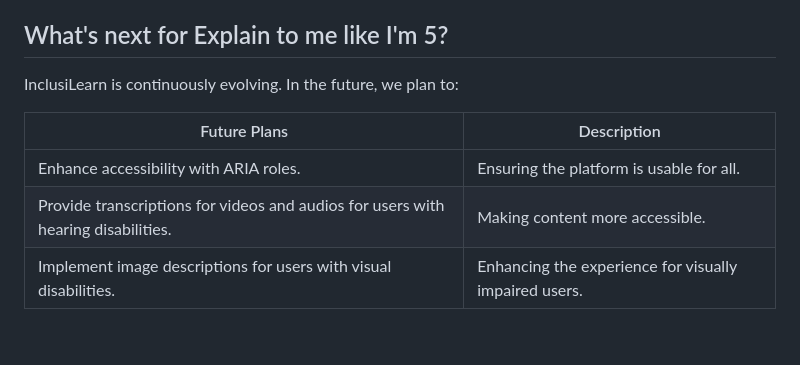
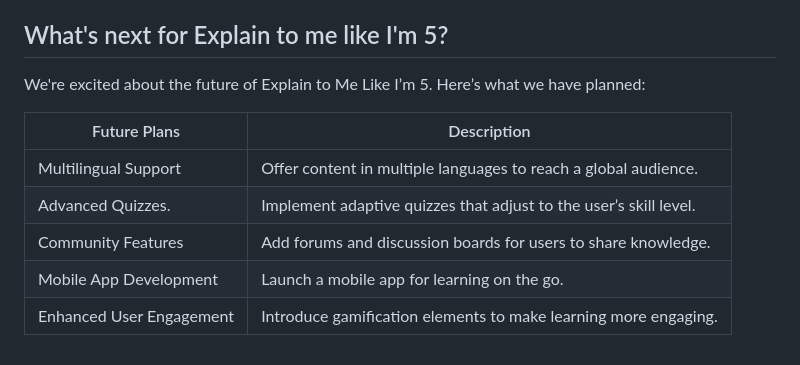
Before and after one commit to kosuri-indu/ExplainLikeIAmFive, a Markdown page: README.md, the part around the change. Drawn GitHub-style.

```diff
--- a/README.md
+++ b/README.md
@@ -81,10 +81,12 @@ Creating Explain to Me Like I’m 5 taught us the importance of making informati
 
 ## What's next for Explain to me like I'm 5?
 
-InclusiLearn is continuously evolving. In the future, we plan to:
+We're excited about the future of Explain to Me Like I’m 5. Here’s what we have planned:
 
 | Future Plans                                       | Description                                |
 |-----------------------------------------------------|--------------------------------------------|
-| Enhance accessibility with ARIA roles.              | Ensuring the platform is usable for all.   |
-| Provide transcriptions for videos and audios for users with hearing disabilities. | Making content more accessible.     |
-| Implement image descriptions for users with visual disabilities. | Enhancing the experience for visually impaired users. |
+| Multilingual Support              | Offer content in multiple languages to reach a global audience. |
+| Advanced Quizzes. | Implement adaptive quizzes that adjust to the user’s skill level.    |
+| Community Features | Add forums and discussion boards for users to share knowledge.|
+| Mobile App Development | Launch a mobile app for learning on the go. |
+| Enhanced User Engagement | Introduce gamification elements to make learning more engaging. |
```
